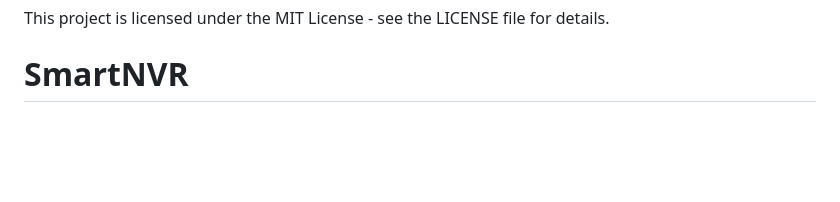
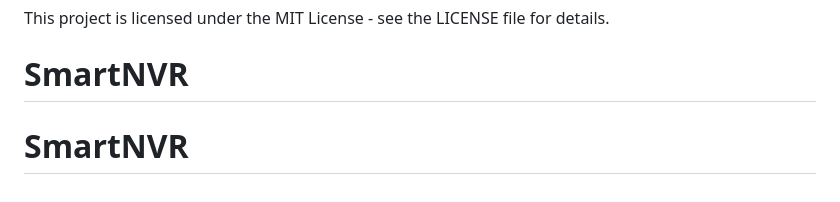
Before and after one commit to ranjanjyoti152/SmartNVR, a Markdown page: README.md, the part around the change. GitHub-like rendering; blank space fills up the shorter version.

```diff
--- a/README.md
+++ b/README.md
@@ -175,3 +175,4 @@ Contributions are welcome! Please feel free to submit a Pull Request.
 
 This project is licensed under the MIT License - see the LICENSE file for details.
 # SmartNVR
+# SmartNVR
```
